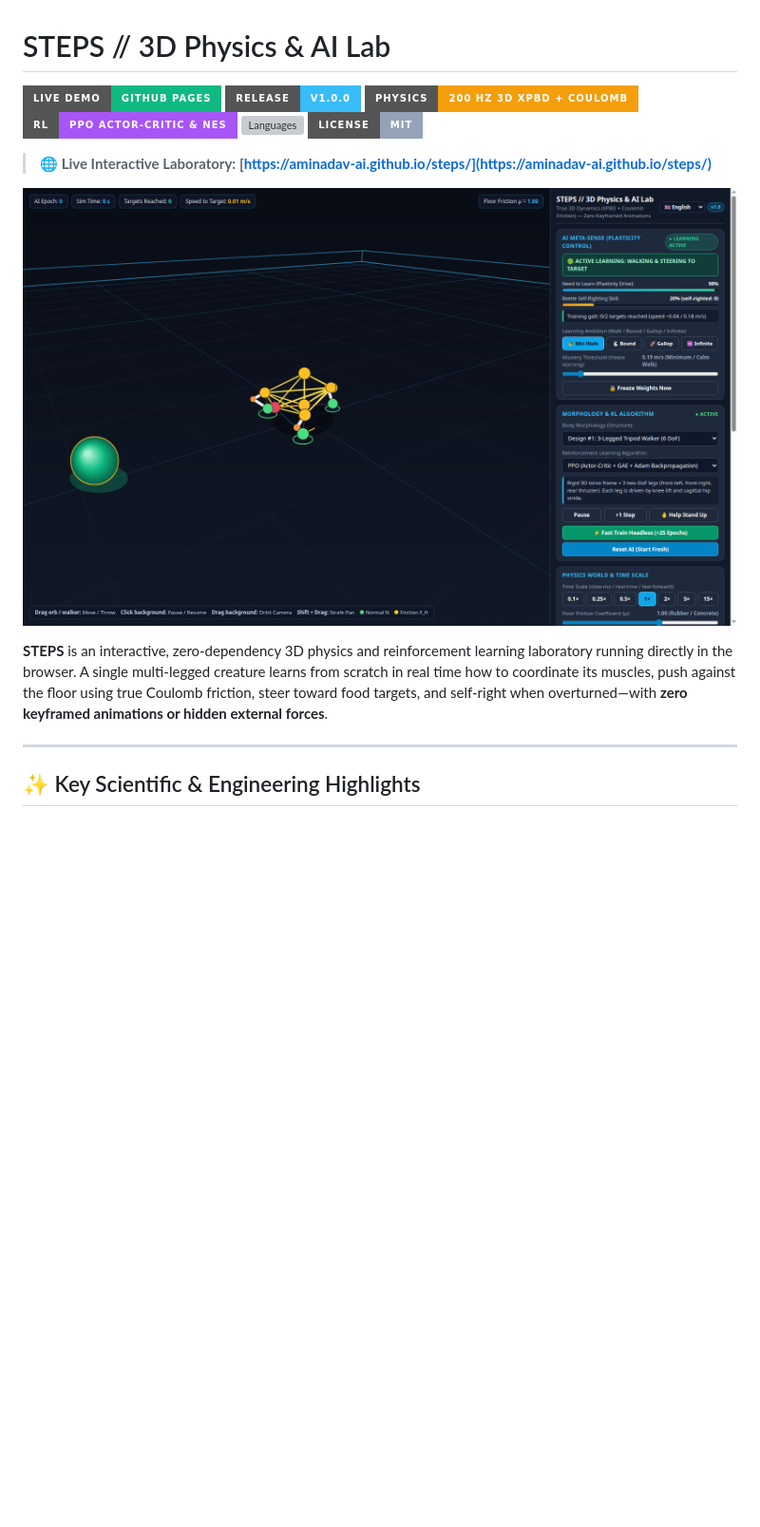
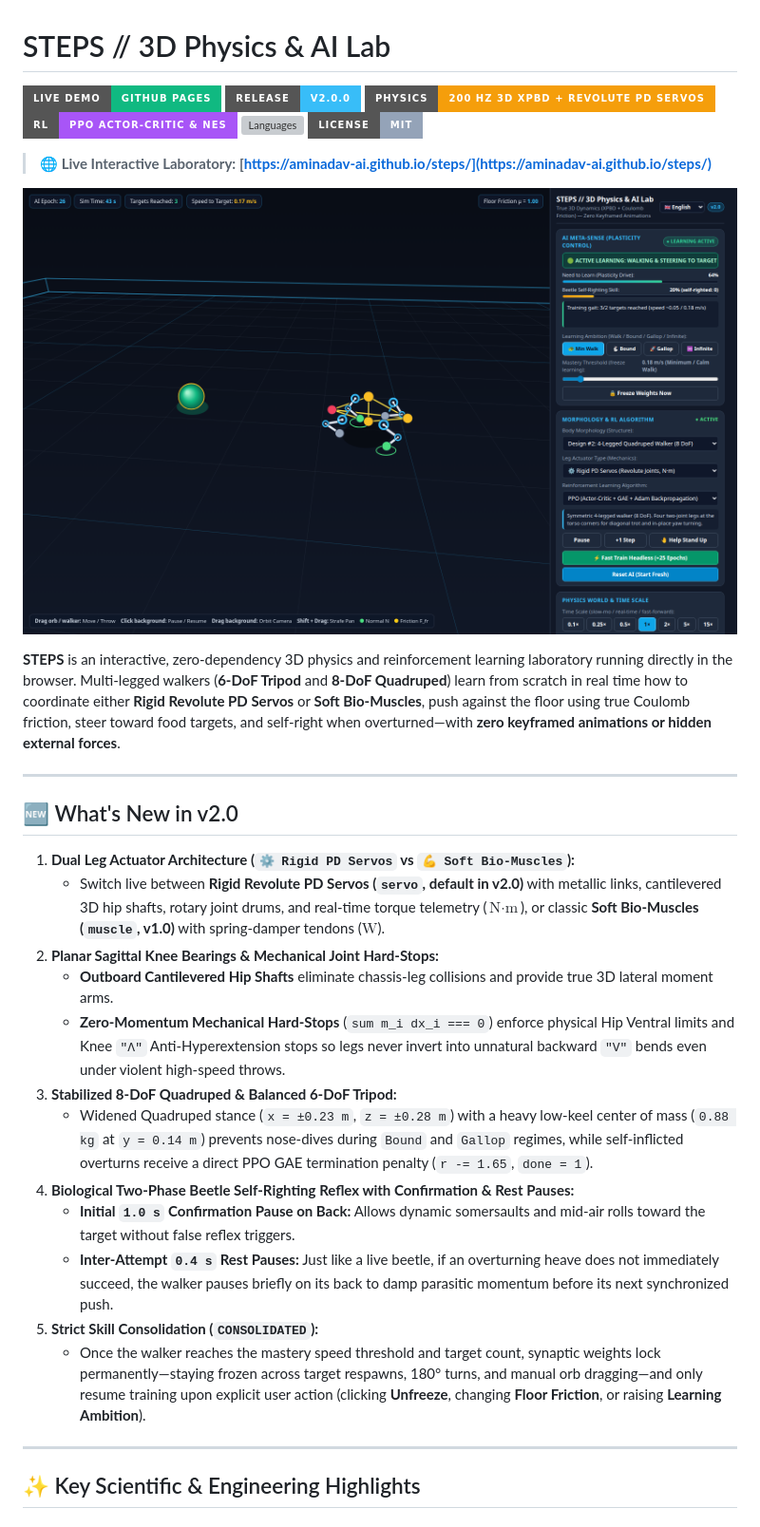
Before and after one commit to aminadav-ai/steps, a Markdown page: README.md, the part around the change printed below. Shown: that part at 95% size. Rendered like a GitHub page; pictures changed too: assets/screenshot.png; badges without logos; blank space fills up the shorter version; grey boxes are pictures that could not be loaded.

Commit message:
Release v2.0.0: Quadruped & Tripod Revolute PD Servos, README & screenshots

```diff
--- a/README.md
+++ b/README.md
@@ -1,8 +1,8 @@
 # STEPS // 3D Physics & AI Lab
 
 [![Live Demo](https://img.shields.io/badge/Live_Demo-GitHub_Pages-10b981?style=for-the-badge&logo=github)](https://aminadav-ai.github.io/steps/)
-[![Release](https://img.shields.io/badge/Release-v1.0.0-38bdf8?style=for-the-badge)](https://github.com/aminadav-ai/steps/releases/tag/v1.0.0)
-[![Physics](https://img.shields.io/badge/Physics-200_Hz_3D_XPBD_%2B_Coulomb-f59e0b?style=for-the-badge)](#1-first-principles-3d-physics-engine)
+[![Release](https://img.shields.io/badge/Release-v2.0.0-38bdf8?style=for-the-badge)](https://github.com/aminadav-ai/steps/releases/tag/v2.0.0)
+[![Physics](https://img.shields.io/badge/Physics-200_Hz_3D_XPBD_%2B_Revolute_PD_Servos-f59e0b?style=for-the-badge)](#1-first-principles-3d-physics-engine--dual-actuator-mechanics)
 [![RL](https://img.shields.io/badge/RL-PPO_Actor--Critic_%26_NES-a855f7?style=for-the-badge)](#2-reinforcement-learning--neural-architecture)
 [![Languages](https://img.shields.io/badge/i18n-8_Languages_(EN%2FRU%2FHE%2FES%2FDE%2FFR%2FZH%2FJA)-ec4899?style=for-the-badge)](#6-multilingual-interface--per-user-persistence)
 [![License: MIT](https://img.shields.io/badge/License-MIT-94a3b8?style=for-the-badge)](./LICENSE)
@@ -11,7 +11,24 @@
 
 ![STEPS // 3D Physics & AI Lab](./assets/screenshot.png)
 
-**STEPS** is an interactive, zero-dependency 3D physics and reinforcement learning laboratory running directly in the browser. A single multi-legged creature learns from scratch in real time how to coordinate its muscles, push against the floor using true Coulomb friction, steer toward food targets, and self-right when overturned—with **zero keyframed animations or hidden external forces**.
+**STEPS** is an interactive, zero-dependency 3D physics and reinforcement learning laboratory running directly in the browser. Multi-legged walkers (**6-DoF Tripod** and **8-DoF Quadruped**) learn from scratch in real time how to coordinate either **Rigid Revolute PD Servos** or **Soft Bio-Muscles**, push against the floor using true Coulomb friction, steer toward food targets, and self-right when overturned—with **zero keyframed animations or hidden external forces**.
+
+---
+
+## 🆕 What's New in v2.0
+
+1. **Dual Leg Actuator Architecture (`⚙️ Rigid PD Servos` vs `💪 Soft Bio-Muscles`):**
+   - Switch live between **Rigid Revolute PD Servos (`servo`, default in v2.0)** with metallic links, cantilevered 3D hip shafts, rotary joint drums, and real-time torque telemetry ($\text{N}\cdot\text{m}$), or classic **Soft Bio-Muscles (`muscle`, v1.0)** with spring-damper tendons ($\text{W}$).
+2. **Planar Sagittal Knee Bearings & Mechanical Joint Hard-Stops:**
+   - **Outboard Cantilevered Hip Shafts** eliminate chassis-leg collisions and provide true 3D lateral moment arms.
+   - **Zero-Momentum Mechanical Hard-Stops** (`sum m_i dx_i === 0`) enforce physical Hip Ventral limits and Knee `"Ʌ"` Anti-Hyperextension stops so legs never invert into unnatural backward `"V"` bends even under violent high-speed throws.
+3. **Stabilized 8-DoF Quadruped & Balanced 6-DoF Tripod:**
+   - Widened Quadruped stance (`x = ±0.23 m`, `z = ±0.28 m`) with a heavy low-keel center of mass (`0.88 kg` at `y = 0.14 m`) prevents nose-dives during `Bound` and `Gallop` regimes, while self-inflicted overturns receive a direct PPO GAE termination penalty (`r -= 1.65`, `done = 1`).
+4. **Biological Two-Phase Beetle Self-Righting Reflex with Confirmation & Rest Pauses:**
+   - **Initial `1.0 s` Confirmation Pause on Back:** Allows dynamic somersaults and mid-air rolls toward the target without false reflex triggers.
+   - **Inter-Attempt `0.4 s` Rest Pauses:** Just like a live beetle, if an overturning heave does not immediately succeed, the walker pauses briefly on its back to damp parasitic momentum before its next synchronized push.
+5. **Strict Skill Consolidation (`CONSOLIDATED`):**
+   - Once the walker reaches the mastery speed threshold and target count, synaptic weights lock permanently—staying frozen across target respawns, 180° turns, and manual orb dragging—and only resume training upon explicit user action (clicking **Unfreeze**, changing **Floor Friction**, or raising **Learning Ambition**).
 
 ---
 
```
Also changed, not shown: other parts of README.md (+25 -19 lines), assets/01_arena_preview.png, 3 other files.
